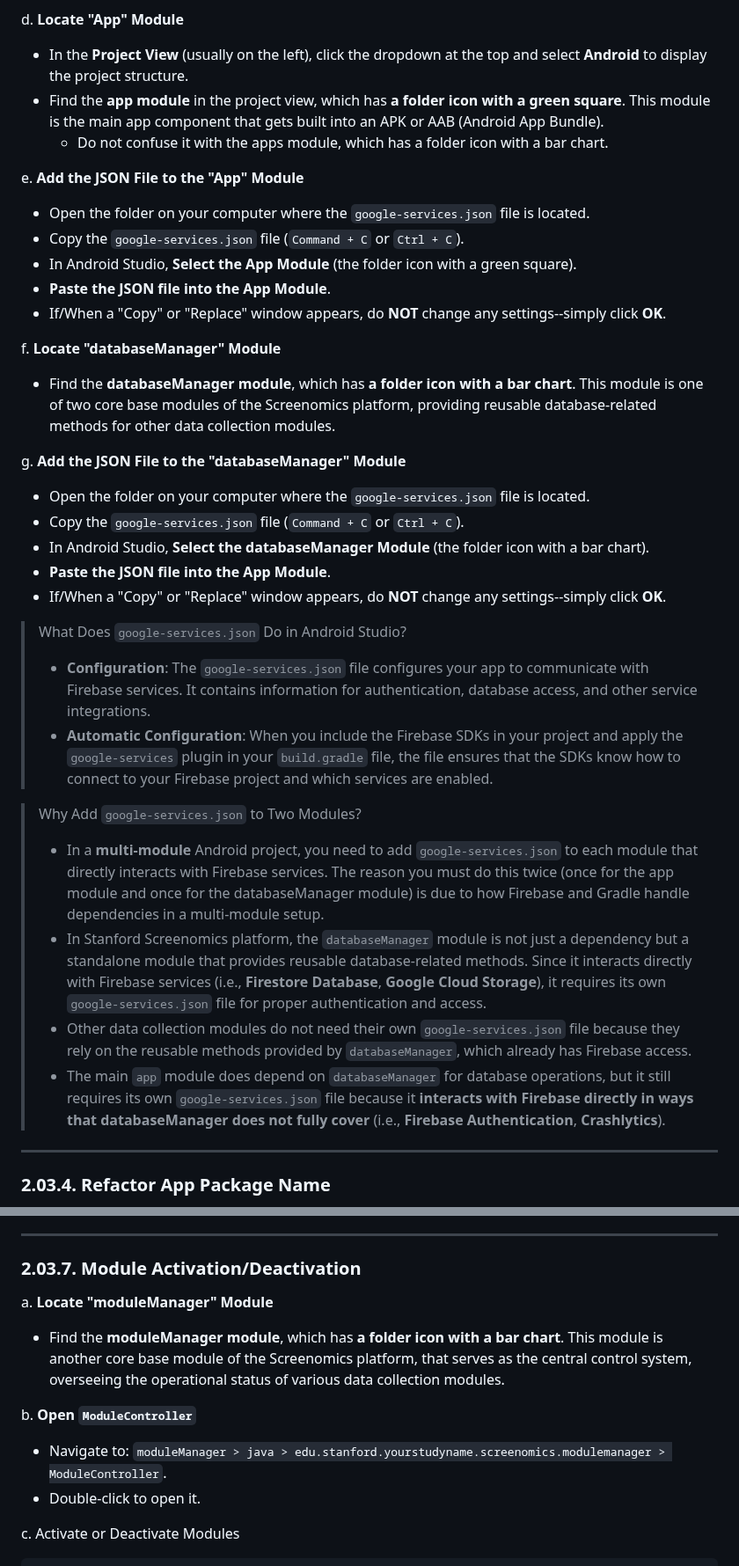
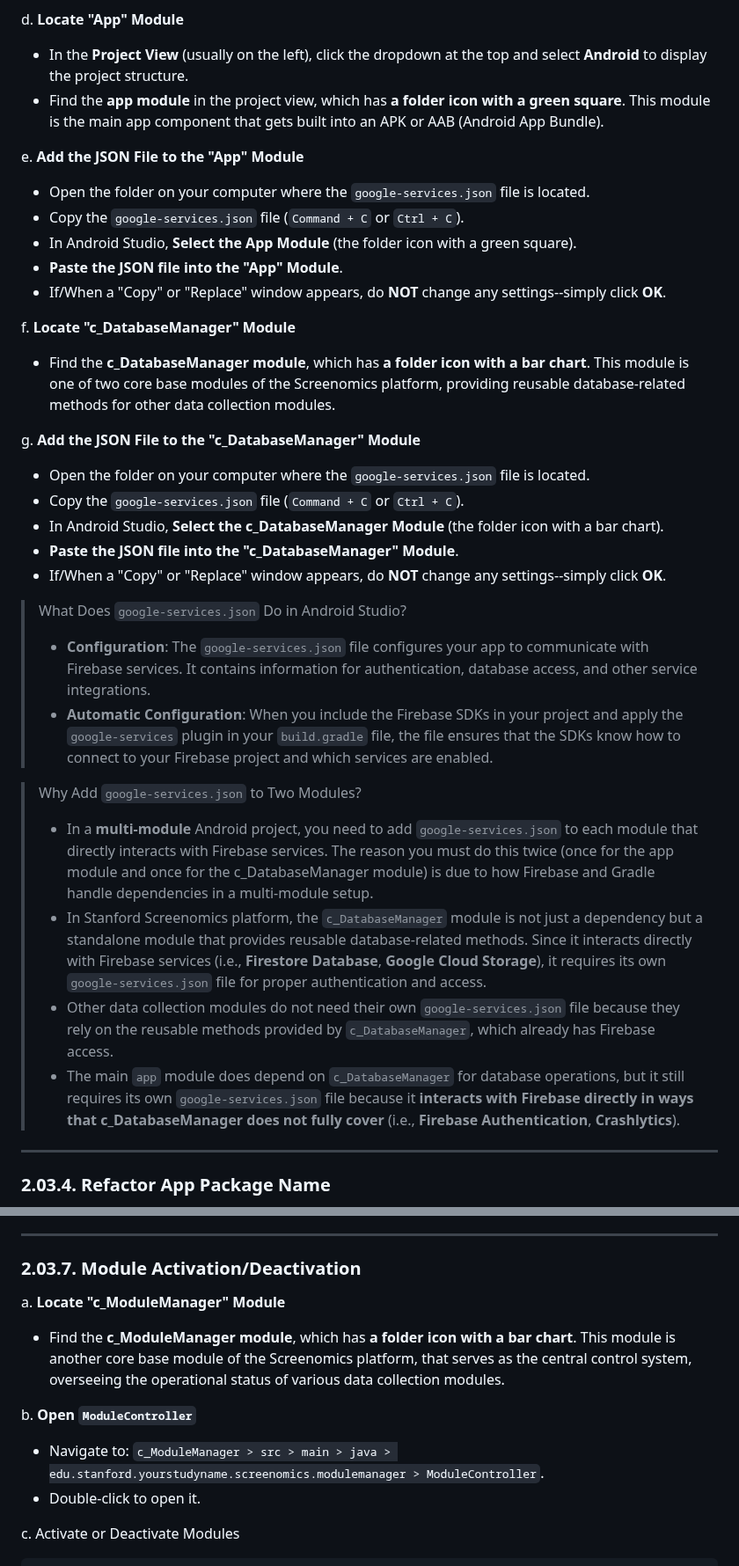
Before and after one commit to iansulin/Stanford_Screenomics, a Markdown page: Ch2_App-Compilation/03_Android-Studio-Setup.md, 2 parts joined by grey strips. Shown at 88% size. GitHub-like rendering.

```diff
--- a/Ch2_App-Compilation/03_Android-Studio-Setup.md
+++ b/Ch2_App-Compilation/03_Android-Studio-Setup.md
@@ -49,23 +49,22 @@ c. **Open the Project**
 d. **Locate "App" Module**
    - In the **Project View** (usually on the left), click the dropdown at the top and select **Android** to display the project structure.
    - Find the **app module** in the project view, which has **a folder icon with a green square**. This module is the main app component that gets built into an APK or AAB (Android App Bundle).
-      - Do not confuse it with the apps module, which has a folder icon with a bar chart.
 
 e.  **Add the JSON File to the "App" Module**
    - Open the folder on your computer where the `google-services.json` file is located.
    - Copy the `google-services.json` file (`Command + C` or `Ctrl + C`).
    - In Android Studio, **Select the App Module** (the folder icon with a green square).
-   - **Paste the JSON file into the App Module**.
+   - **Paste the JSON file into the "App" Module**.
    - If/When a "Copy" or "Replace" window appears, do **NOT** change any settings--simply click **OK**.
 
-f. **Locate "databaseManager" Module**
-   - Find the **databaseManager module**, which has **a folder icon with a bar chart**. This module is one of two core base modules of the Screenomics platform, providing reusable database-related methods for other data collection modules.
+f. **Locate "c_DatabaseManager" Module**
+   - Find the **c_DatabaseManager module**, which has **a folder icon with a bar chart**. This module is one of two core base modules of the Screenomics platform, providing reusable database-related methods for other data collection modules.
 
-g. **Add the JSON File to the "databaseManager" Module**
+g. **Add the JSON File to the "c_DatabaseManager" Module**
    - Open the folder on your computer where the `google-services.json` file is located.
    - Copy the `google-services.json` file (`Command + C` or `Ctrl + C`).
-   - In Android Studio, **Select the databaseManager Module** (the folder icon with a bar chart).
-   - **Paste the JSON file into the App Module**.
+   - In Android Studio, **Select the c_DatabaseManager Module** (the folder icon with a bar chart).
+   - **Paste the JSON file into the "c_DatabaseManager" Module**.
    - If/When a "Copy" or "Replace" window appears, do **NOT** change any settings--simply click **OK**.
 
 > What Does `google-services.json` Do in Android Studio?
@@ -73,10 +72,10 @@ g. **Add the JSON File to the "databaseManager" Module**
 > * **Automatic Configuration**: When you include the Firebase SDKs in your project and apply the `google-services` plugin in your `build.gradle` file, the file ensures that the SDKs know how to connect to your Firebase project and which services are enabled.
 
 > Why Add `google-services.json` to Two Modules?
-> * In a **multi-module** Android project, you need to add `google-services.json` to each module that directly interacts with Firebase services. The reason you must do this twice (once for the app module and once for the databaseManager module) is due to how Firebase and Gradle handle dependencies in a multi-module setup.
-> * In Stanford Screenomics platform, the `databaseManager` module is not just a dependency but a standalone module that provides reusable database-related methods. Since it interacts directly with Firebase services (i.e., **Firestore Database**, **Google Cloud Storage**), it requires its own `google-services.json` file for proper authentication and access.
-> * Other data collection modules do not need their own `google-services.json` file because they rely on the reusable methods provided by `databaseManager`, which already has Firebase access.
-> * The main `app` module does depend on `databaseManager` for database operations, but it still requires its own `google-services.json` file because it **interacts with Firebase directly in ways that databaseManager does not fully cover** (i.e., **Firebase Authentication**, **Crashlytics**).
+> * In a **multi-module** Android project, you need to add `google-services.json` to each module that directly interacts with Firebase services. The reason you must do this twice (once for the app module and once for the c_DatabaseManager module) is due to how Firebase and Gradle handle dependencies in a multi-module setup.
+> * In Stanford Screenomics platform, the `c_DatabaseManager` module is not just a dependency but a standalone module that provides reusable database-related methods. Since it interacts directly with Firebase services (i.e., **Firestore Database**, **Google Cloud Storage**), it requires its own `google-services.json` file for proper authentication and access.
+> * Other data collection modules do not need their own `google-services.json` file because they rely on the reusable methods provided by `c_DatabaseManager`, which already has Firebase access.
+> * The main `app` module does depend on `c_DatabaseManager` for database operations, but it still requires its own `google-services.json` file because it **interacts with Firebase directly in ways that c_DatabaseManager does not fully cover** (i.e., **Firebase Authentication**, **Crashlytics**).
 
 ---
 
@@ -146,11 +145,11 @@ b. **Save** changes (`Command + S` or `Ctrl + S`)
 
 ### 2.03.7. Module Activation/Deactivation
 
-a. **Locate "moduleManager" Module**
-   -  Find the **moduleManager module**, which has **a folder icon with a bar chart**. This module is another core base module of the Screenomics platform, that serves as the central control system, overseeing the operational status of various data collection modules.
+a. **Locate "c_ModuleManager" Module**
+   -  Find the **c_ModuleManager module**, which has **a folder icon with a bar chart**. This module is another core base module of the Screenomics platform, that serves as the central control system, overseeing the operational status of various data collection modules.
 
 b. **Open `ModuleController`**
-   - Navigate to: `moduleManager > java > edu.stanford.yourstudyname.screenomics.modulemanager > ModuleController`.
+   - Navigate to: `c_ModuleManager > src > main > java > edu.stanford.yourstudyname.screenomics.modulemanager > ModuleController`.
    - Double-click to open it.
 
 c. Activate or Deactivate Modules
```
Also changed, not shown: other parts of Ch2_App-Compilation/03_Android-Studio-Setup.md (+1 -1 lines).
